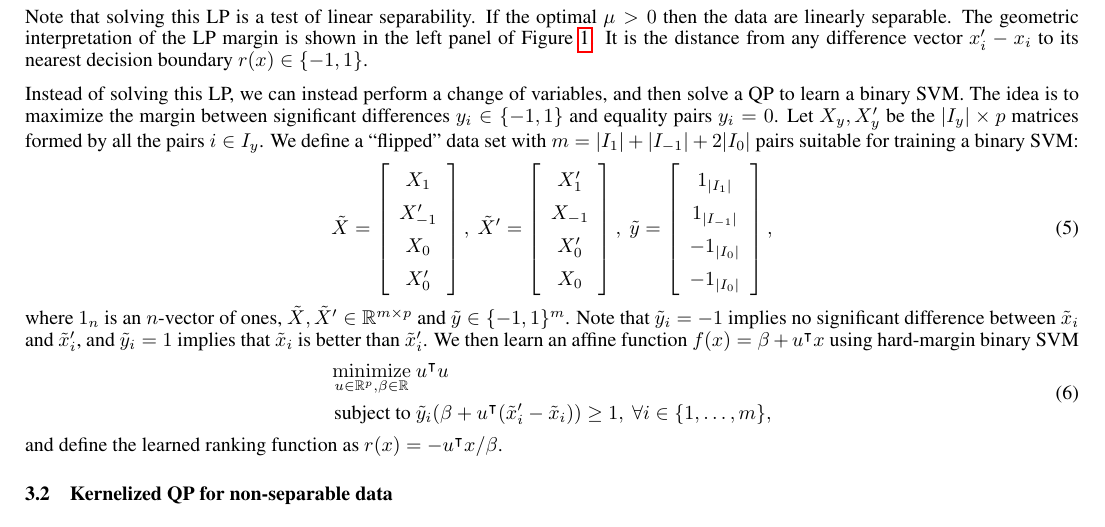
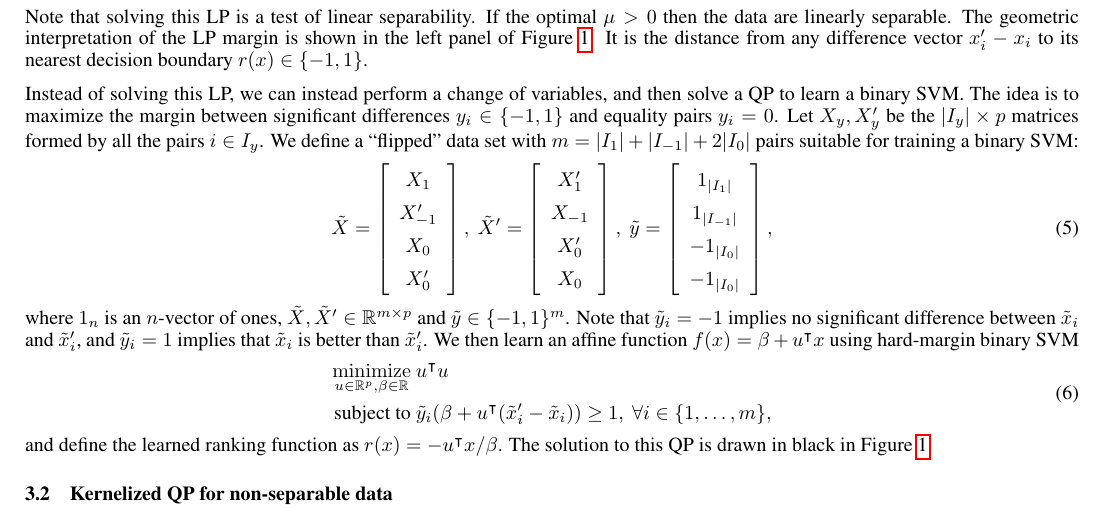
Before and after one commit to tdhock/compare-nips, a LaTeX paper (HOCKING-compare.tex): part of page 2 of 4, cut so that both start at the same text. Compiled offline with pdfLaTeX; an older LaTeX class or package is replaced by its successor.

Commit message:
ref fig 1 QP

```diff
--- a/HOCKING-compare.tex
+++ b/HOCKING-compare.tex
@@ -341,7 +341,9 @@ $f(x)=\beta+u^\intercal x$ using hard-margin binary SVM
     \ \forall i\in\{1,\dots,m\},
   \end{aligned}
 \end{equation}
-and define the learned ranking function as $r(x) = -u^\intercal x/\beta$.
+and define the learned ranking function as $r(x) = -u^\intercal
+x/\beta$. The solution to this QP is drawn in
+black in Figure~\ref{fig:hard-margin}.
 \subsection{Kernelized QP for non-separable data}
 \label{sec:kernelized-qp}
 In this section, we assume the data are not separable, and want to
```
Also changed, not shown: 1 other file.
